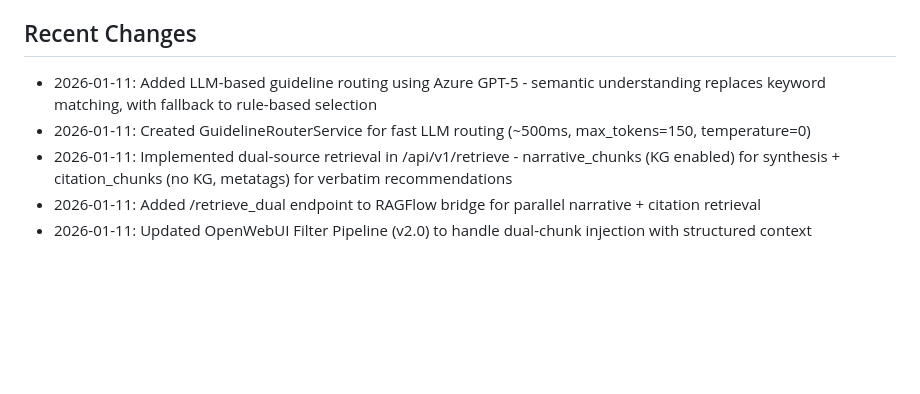
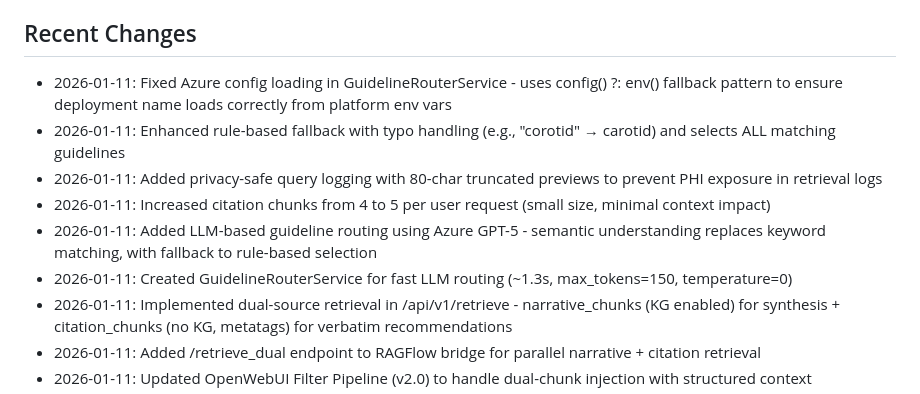
Before and after one commit to vanalexgr/Laravel-RAGFLOW-router, a Markdown page: replit.md, the part around the change. Rendered like a GitHub page; blank space fills up the shorter version.

Commit message:
Improve LLM routing by fixing Azure config loading and enhancing guideline selection
Fix Azure config loading in GuidelineRouterService using a `config() ?: env()` fallback and improve LLM guideline selection to include all matching rules, even with typos.

Replit-Commit-Author: Agent
Replit-Commit-Session-Id: d5d0acd7-c930-4cf3-af0d-2ce2f59140b6
Replit-Commit-Checkpoint-Type: full_checkpoint
Replit-Commit-Event-Id: 327368a7-619d-480c-b281-70fc33939674
Replit-Commit-Screenshot-Url: https://storage.googleapis.com/screenshot-production-us-central1/9287bb87-c6fb-4044-8c84-59a9d5d40a6c/d5d0acd7-c930-4cf3-af0d-2ce2f59140b6/GpF2kiJ
Replit-Helium-Checkpoint-Created: true

```diff
--- a/replit.md
+++ b/replit.md
@@ -135,8 +135,12 @@ Two pathways are available for different use cases:
 - See `openwebui_pipeline/README.md` for installation
 
 ## Recent Changes
+- 2026-01-11: Fixed Azure config loading in GuidelineRouterService - uses config() ?: env() fallback pattern to ensure deployment name loads correctly from platform env vars
+- 2026-01-11: Enhanced rule-based fallback with typo handling (e.g., "corotid" → carotid) and selects ALL matching guidelines
+- 2026-01-11: Added privacy-safe query logging with 80-char truncated previews to prevent PHI exposure in retrieval logs
+- 2026-01-11: Increased citation chunks from 4 to 5 per user request (small size, minimal context impact)
 - 2026-01-11: Added LLM-based guideline routing using Azure GPT-5 - semantic understanding replaces keyword matching, with fallback to rule-based selection
-- 2026-01-11: Created GuidelineRouterService for fast LLM routing (~500ms, max_tokens=150, temperature=0)
+- 2026-01-11: Created GuidelineRouterService for fast LLM routing (~1.3s, max_tokens=150, temperature=0)
 - 2026-01-11: Implemented dual-source retrieval in /api/v1/retrieve - narrative_chunks (KG enabled) for synthesis + citation_chunks (no KG, metatags) for verbatim recommendations
 - 2026-01-11: Added /retrieve_dual endpoint to RAGFlow bridge for parallel narrative + citation retrieval
 - 2026-01-11: Updated OpenWebUI Filter Pipeline (v2.0) to handle dual-chunk injection with structured context
```
